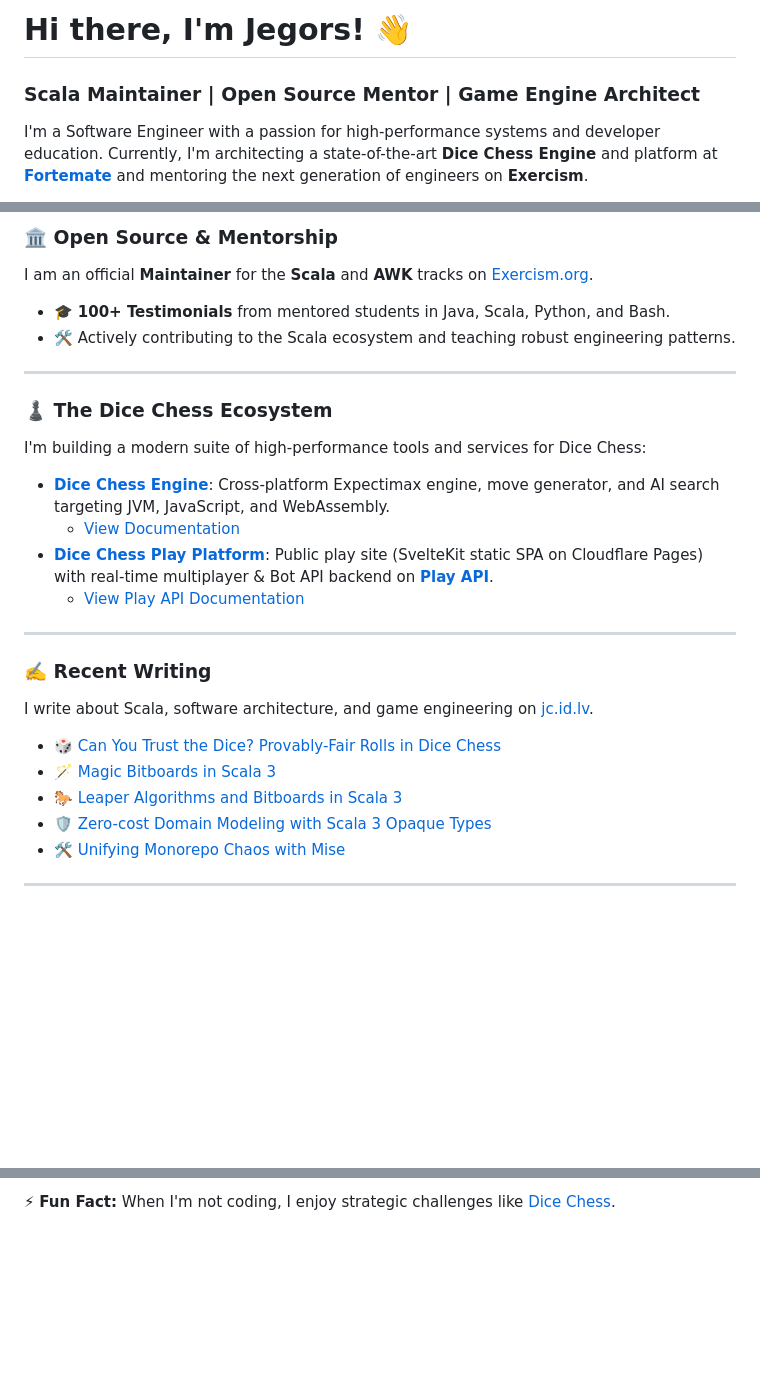
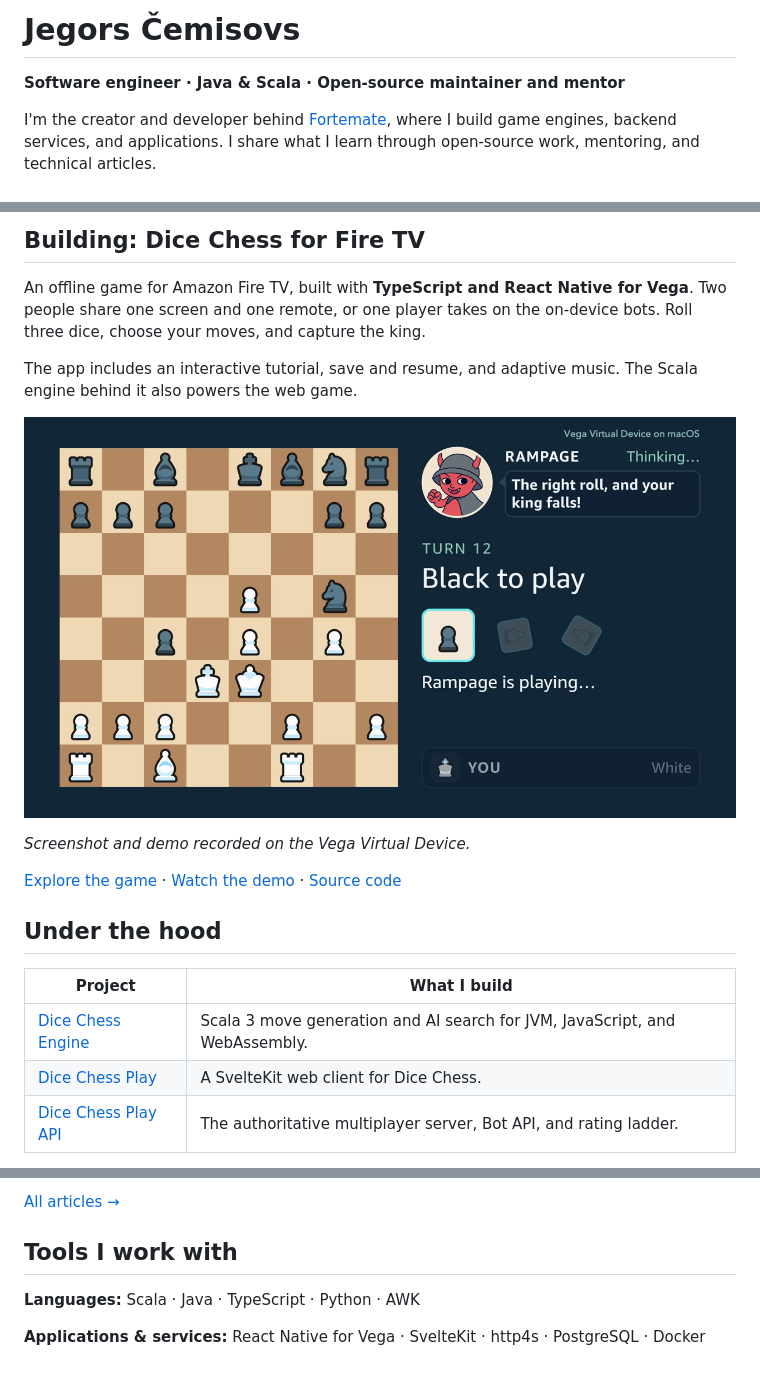
Before and after one commit to rabestro/rabestro, a Markdown page: README.md, 3 parts joined by grey strips. Drawn GitHub-style; pictures changed too: assets/dice-chess-tv.png (added); blank space fills up the shorter version.

Commit message:
Refresh profile with Fire TV showcase and daily articles

```diff
--- a/README.md
+++ b/README.md
@@ -1,6 +1,6 @@
-# Hi there, I'm Jegors! 👋
+# Jegors Čemisovs
 
-### Scala Maintainer | Open Source Mentor | Game Engine Architect
+**Software engineer · Java & Scala · Open-source maintainer and mentor**
 
-I'm a Software Engineer with a passion for high-performance systems and developer education. Currently, I'm architecting a state-of-the-art **Dice Chess Engine** and platform at **[Fortemate](https://github.com/fortemate)** and mentoring the next generation of engineers on **Exercism**.
+I'm the creator and developer behind [Fortemate](https://github.com/fortemate), where I build game engines, backend services, and applications. I share what I learn through open-source work, mentoring, and technical articles.
 
@@ -8,29 +8,21 @@ I'm a Software Engineer with a passion for high-performance systems and develope
 
-### 🏛️ Open Source & Mentorship
-I am an official **Maintainer** for the **Scala** and **AWK** tracks on [Exercism.org](https://exercism.org/profiles/rabestro).
-- 🎓 **100+ Testimonials** from mentored students in Java, Scala, Python, and Bash.
-- 🛠️ Actively contributing to the Scala ecosystem and teaching robust engineering patterns.
+## Building: Dice Chess for Fire TV
 
----
+An offline game for Amazon Fire TV, built with **TypeScript and React Native for Vega**. Two people share one screen and one remote, or one player takes on the on-device bots. Roll three dice, choose your moves, and capture the king.
 
-### ♟️ The Dice Chess Ecosystem
-I'm building a modern suite of high-performance tools and services for Dice Chess:
+The app includes an interactive tutorial, save and resume, and adaptive music. The Scala engine behind it also powers the web game.
 
-- **[Dice Chess Engine](https://github.com/fortemate/dicechess-engine)**: Cross-platform Expectimax engine, move generator, and AI search targeting JVM, JavaScript, and WebAssembly.
-  - [View Documentation](https://fortemate.github.io/dicechess-engine/)
-- **[Dice Chess Play Platform](https://github.com/fortemate/dicechess-play)**: Public play site (SvelteKit static SPA on Cloudflare Pages) with real-time multiplayer & Bot API backend on **[Play API](https://github.com/fortemate/dicechess-play-api)**.
-  - [View Play API Documentation](https://fortemate.github.io/dicechess-play-api/)
+[![Dice Chess against Rampage, captured on the Vega Virtual Device](assets/dice-chess-tv.png)](https://dicechess-tv.fortemate.com/)
 
----
+*Screenshot and demo recorded on the Vega Virtual Device.*
 
-### ✍️ Recent Writing
-I write about Scala, software architecture, and game engineering on [jc.id.lv](https://jc.id.lv).
+[Explore the game](https://dicechess-tv.fortemate.com/) · [Watch the demo](https://youtu.be/FWtUND7kmd8) · [Source code](https://github.com/fortemate/dicechess-tv)
 
-- 🎲 [Can You Trust the Dice? Provably-Fair Rolls in Dice Chess](https://fortemate.github.io/dicechess-play-api/provably-fair/)
-- 🪄 [Magic Bitboards in Scala 3](https://jc.id.lv/posts/magic-bitboards-in-scala-3/)
-- 🐎 [Leaper Algorithms and Bitboards in Scala 3](https://jc.id.lv/posts/leaper-algorithms-and-bitboards-in-scala-3/)
-- 🛡️ [Zero-cost Domain Modeling with Scala 3 Opaque Types](https://jc.id.lv/posts/zero-cost-domain-modeling-with-scala-3-opaque-types/)
-- 🛠️ [Unifying Monorepo Chaos with Mise](https://jc.id.lv/posts/unifying-monorepo-chaos-with-mise/)
+## Under the hood
 
----
+| Project | What I build |
+| --- | --- |
+| [Dice Chess Engine](https://github.com/fortemate/dicechess-engine) | Scala 3 move generation and AI search for JVM, JavaScript, and WebAssembly. |
+| [Dice Chess Play](https://github.com/fortemate/dicechess-play) | A SvelteKit web client for Dice Chess. |
+| [Dice Chess Play API](https://github.com/fortemate/dicechess-play-api) | The authoritative multiplayer server, Bot API, and rating ladder. |
 
@@ -59,2 +44,8 @@ I write about Scala, software architecture, and game engineering on [jc.id.lv](h
 
-⚡ **Fun Fact:** When I'm not coding, I enjoy strategic challenges like [Dice Chess](https://dicechess.net).
+[All articles →](https://jc.id.lv/)
+
+## Tools I work with
+
+**Languages:** Scala · Java · TypeScript · Python · AWK
+
+**Applications & services:** React Native for Vega · SvelteKit · http4s · PostgreSQL · Docker
```
Also changed, not shown: other parts of README.md (+12 -19 lines), .github/README.md (added, +24 -0 lines), assets/README.md (added, +10 -0 lines), 4 other files.
